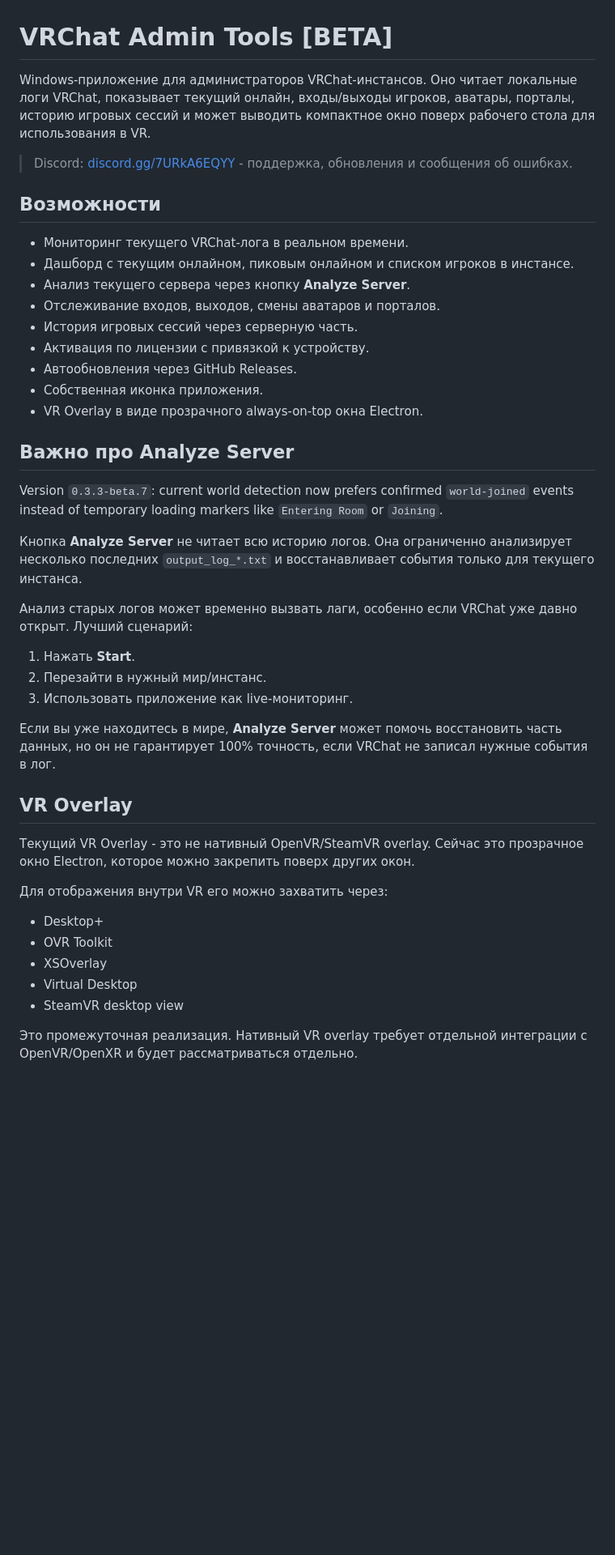
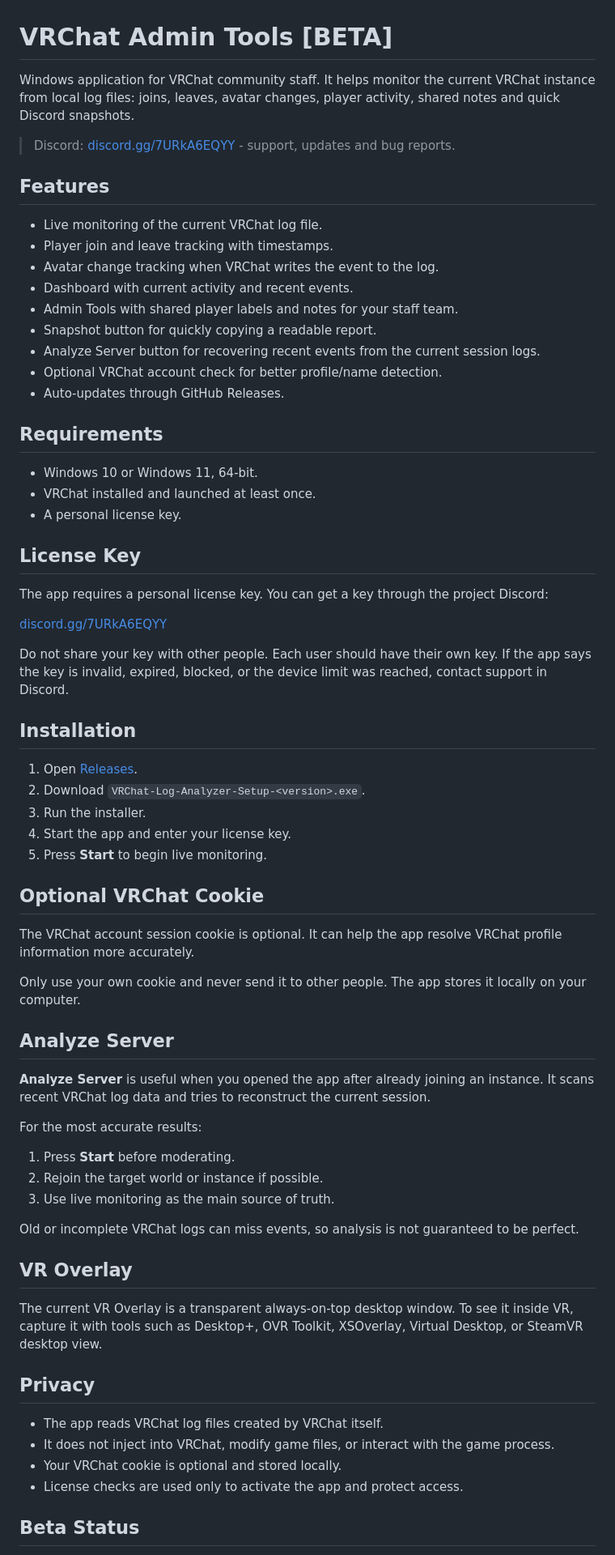
Before and after one commit to Rosecod337/VRChatAdminToolsPublic, a Markdown page: README.md, the part around one of its changes. Shown at 81% size. Drawn GitHub-style; blank space fills up the shorter version.

Commit message:
Update public README for users

```diff
--- a/README.md
+++ b/README.md
@@ -1,47 +1,71 @@
 # VRChat Admin Tools [BETA]
 
-Windows-приложение для администраторов VRChat-инстансов. Оно читает локальные логи VRChat, показывает текущий онлайн, входы/выходы игроков, аватары, порталы, историю игровых сессий и может выводить компактное окно поверх рабочего стола для использования в VR.
+Windows application for VRChat community staff. It helps monitor the current VRChat instance from local log files: joins, leaves, avatar changes, player activity, shared notes and quick Discord snapshots.
 
-> Discord: [discord.gg/7URkA6EQYY](https://discord.gg/7URkA6EQYY) - поддержка, обновления и сообщения об ошибках.
+> Discord: [discord.gg/7URkA6EQYY](https://discord.gg/7URkA6EQYY) - support, updates and bug reports.
 
-## Возможности
+## Features
 
-- Мониторинг текущего VRChat-лога в реальном времени.
-- Дашборд с текущим онлайном, пиковым онлайном и списком игроков в инстансе.
-- Анализ текущего сервера через кнопку **Analyze Server**.
-- Отслеживание входов, выходов, смены аватаров и порталов.
-- История игровых сессий через серверную часть.
-- Активация по лицензии с привязкой к устройству.
-- Автообновления через GitHub Releases.
-- Собственная иконка приложения.
-- VR Overlay в виде прозрачного always-on-top окна Electron.
+- Live monitoring of the current VRChat log file.
+- Player join and leave tracking with timestamps.
+- Avatar change tracking when VRChat writes the event to the log.
+- Dashboard with current activity and recent events.
+- Admin Tools with shared player labels and notes for your staff team.
+- Snapshot button for quickly copying a readable report.
+- Analyze Server button for recovering recent events from the current session logs.
+- Optional VRChat account check for better profile/name detection.
+- Auto-updates through GitHub Releases.
 
-## Важно про Analyze Server
+## Requirements
 
+- Windows 10 or Windows 11, 64-bit.
+- VRChat installed and launched at least once.
+- A personal license key.
 
-Version `0.3.3-beta.7`: current world detection now prefers confirmed `world-joined` events instead of temporary loading markers like `Entering Room` or `Joining`.
+## License Key
 
-Кнопка **Analyze Server** не читает всю историю логов. Она ограниченно анализирует несколько последних `output_log_*.txt` и восстанавливает события только для текущего инстанса.
+The app requires a personal license key. You can get a key through the project Discord:
 
-Анализ старых логов может временно вызвать лаги, особенно если VRChat уже давно открыт. Лучший сценарий:
+[discord.gg/7URkA6EQYY](https://discord.gg/7URkA6EQYY)
 
-1. Нажать **Start**.
-2. Перезайти в нужный мир/инстанс.
-3. Использовать приложение как live-мониторинг.
+Do not share your key with other people. Each user should have their own key. If the app says the key is invalid, expired, blocked, or the device limit was reached, contact support in Discord.
 
-Если вы уже находитесь в мире, **Analyze Server** может помочь восстановить часть данных, но он не гарантирует 100% точность, если VRChat не записал нужные события в лог.
+## Installation
+
+1. Open [Releases](../../releases/latest).
+2. Download `VRChat-Log-Analyzer-Setup-<version>.exe`.
+3. Run the installer.
+4. Start the app and enter your license key.
+5. Press **Start** to begin live monitoring.
+
+## Optional VRChat Cookie
+
+The VRChat account session cookie is optional. It can help the app resolve VRChat profile information more accurately.
+
+Only use your own cookie and never send it to other people. The app stores it locally on your computer.
+
+## Analyze Server
+
+**Analyze Server** is useful when you opened the app after already joining an instance. It scans recent VRChat log data and tries to reconstruct the current session.
+
+For the most accurate results:
+
+1. Press **Start** before moderating.
+2. Rejoin the target world or instance if possible.
+3. Use live monitoring as the main source of truth.
+
+Old or incomplete VRChat logs can miss events, so analysis is not guaranteed to be perfect.
 
 ## VR Overlay
 
-Текущий VR Overlay - это не нативный OpenVR/SteamVR overlay. Сейчас это прозрачное окно Electron, которое можно закрепить поверх других окон.
+The current VR Overlay is a transparent always-on-top desktop window. To see it inside VR, capture it with tools such as Desktop+, OVR Toolkit, XSOverlay, Virtual Desktop, or SteamVR desktop view.
 
-Для отображения внутри VR его можно захватить через:
+## Privacy
 
-- Desktop+
-- OVR Toolkit
-- XSOverlay
-- Virtual Desktop
-- SteamVR desktop view
+- The app reads VRChat log files created by VRChat itself.
+- It does not inject into VRChat, modify game files, or interact with the game process.
+- Your VRChat cookie is optional and stored locally.
+- License checks are used only to activate the app and protect access.
 
-Это промежуточная реализация. Нативный VR overlay требует отдельной интеграции с OpenVR/OpenXR и будет рассматриваться отдельно.
+## Beta Status
 
```
Also changed, not shown: other parts of README.md (+3 -38 lines).
